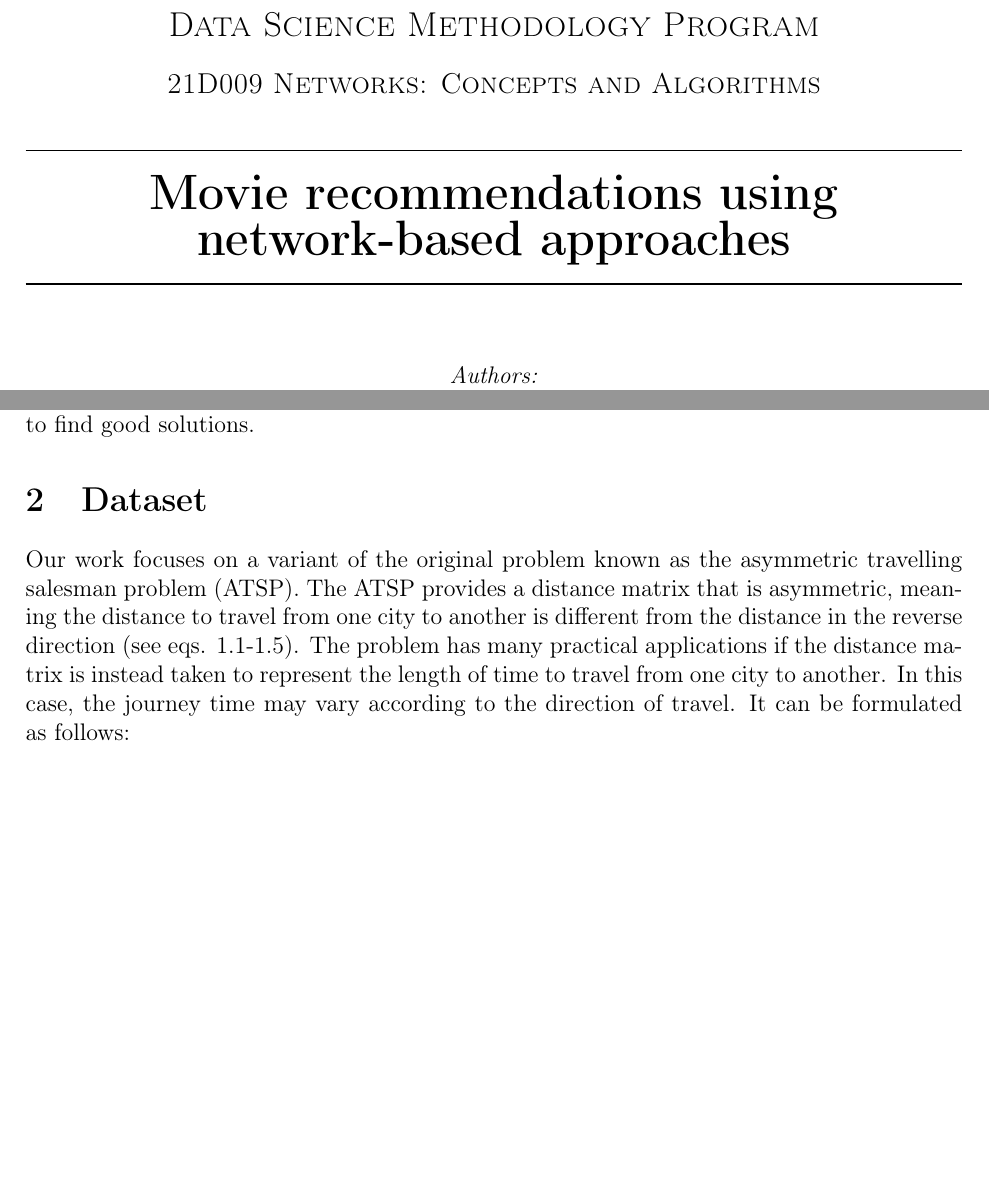
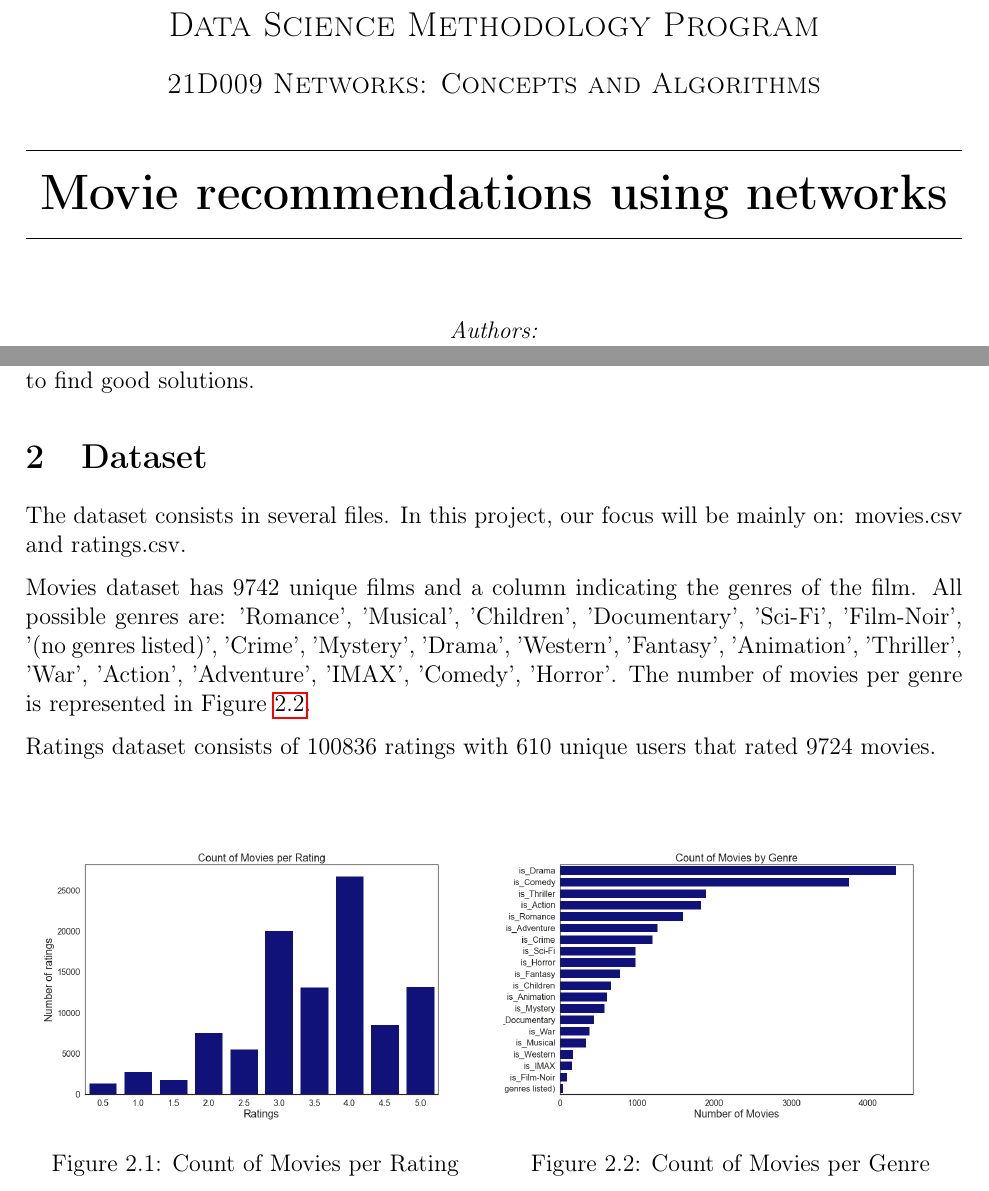
Before and after one commit to chenjoshua7/RecommendationSystems_NetworksFP, a LaTeX document (main.tex): two parts of pages 1 and 3 of 10, joined at a grey line, cut so that both start at the same text, the shorter picture padded with empty space. Compiled offline with pdfLaTeX.

Commit message:
main latex

```diff
--- a/main.tex
+++ b/main.tex
@@ -90,7 +90,7 @@
 \pagestyle{fancy}
 \fancyhf{}
 \lhead{21D009 Networks: Concepts and Algorithms}
-\rhead{Movie recommendations using network-based approaches}
+\rhead{Movie recommendations using networks}
 \cfoot{\thepage}
 
 \begin{document}
@@ -102,7 +102,7 @@
 	\textsc{\Large Data Science Methodology Program}\\[0.5 cm]				% Course Code
 	\textsc{\large 21D009 Networks: Concepts and Algorithms }\\[0.5 cm]				% Course Name
 	\rule{\linewidth}{0.2 mm} \\[0.4 cm]
-	{ \huge \bfseries Movie recommendations using network-based approaches }\\
+	{ \huge \bfseries Movie recommendations using networks }\\
 	\rule{ \linewidth}{0.2 mm} \\[1.5 cm]
 
 \begin{center}
@@ -145,9 +145,31 @@ The travelling salesman problem (TSP) is an archetypal problem in linear program
 
 \section{Dataset}
 
+The dataset consists in several files. In this project, our focus will be mainly on: movies.csv and ratings.csv.
 
+Movies dataset has 9742 unique films and a column indicating the genres of the film. All possible genres are: 'Romance', 'Musical', 'Children', 'Documentary', 'Sci-Fi', 'Film-Noir', '(no genres listed)', 'Crime', 'Mystery', 'Drama', 'Western', 'Fantasy', 'Animation', 'Thriller', 'War', 'Action', 'Adventure', 'IMAX', 'Comedy', 'Horror'. The number of movies per genre is represented in Figure \ref{fig:count_genre}.
 
-Our work focuses on a variant of the original problem known as the asymmetric travelling salesman problem (ATSP). The ATSP provides a distance matrix that is asymmetric, meaning the distance to travel from one city to another is different from the distance in the reverse direction (see eqs. 1.1-1.5). The problem has many practical applications if the distance matrix is instead taken to represent the length of time to travel from one city to another. In this case, the journey time may vary according to the direction of travel. It can be formulated as follows:
+Ratings dataset consists of 100836 ratings with 610 unique users that rated 9724 movies.
+
+\begin{figure}[h!]
+ \end{figure}
+
+\begin{figure}[h!]
+    \begin{minipage}[b]{0.49\linewidth}
+         \centering
+  	\includegraphics[width=0.99\textwidth]{count_rating.png}
+  	\caption{Count of Movies per Rating}
+  	\label{fig:count_ranking}
+    \end{minipage}
+    \hspace{0.01cm}
+    \begin{minipage}[b]{0.49\linewidth}
+        \centering
+  	\includegraphics[width=0.99\textwidth]{count_genre.png}
+  	\caption{Count of Movies per Genre}
+  	\label{fig:count_genre}
+    \end{minipage}
+\end{figure}
+
 
 \begin{subequations}
 \renewcommand{\theequation}{1.\arabic{equation}}
```
Also changed, not shown: Images/count_genre.png (added), Images/count_rating.png (added), main.pdf, 8 other files.
